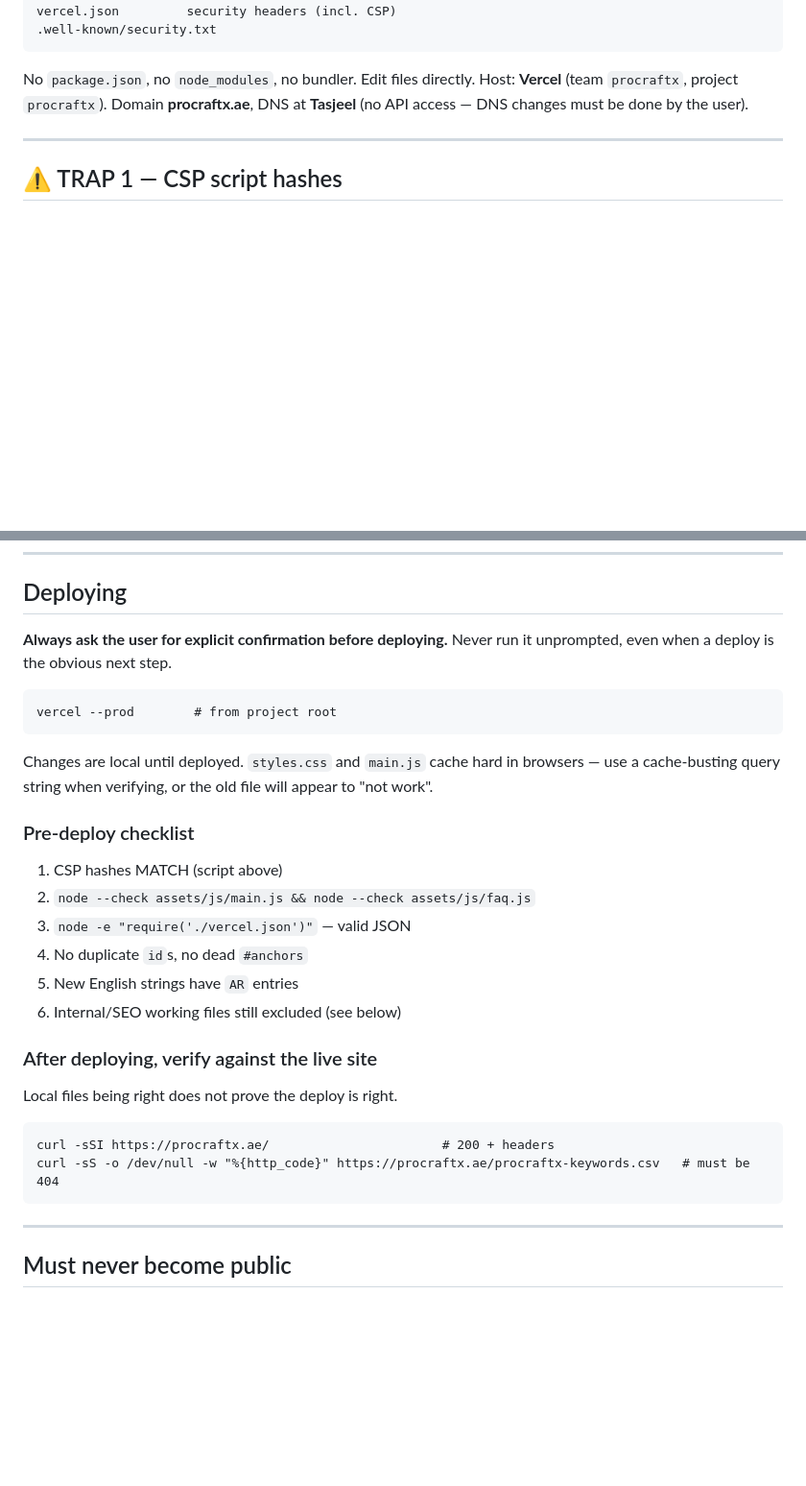
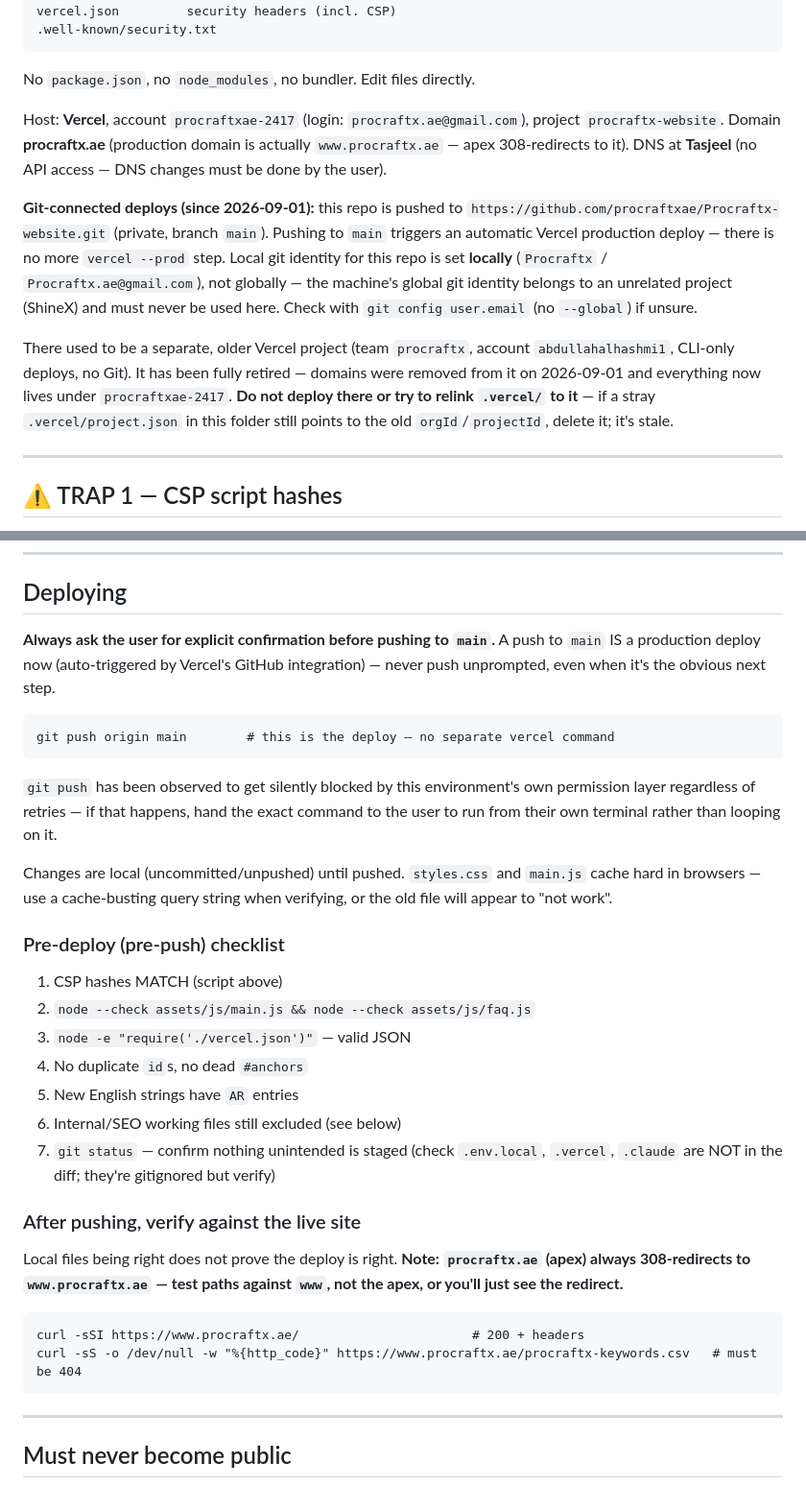
Before and after one commit to procraftxae/Procraftx-website, a Markdown page: CLAUDE.md, 2 parts joined by grey strips. Shown at 96% size. Rendered like a GitHub page; blank space fills up the shorter version.

Commit message:
Document Git-based deploy flow and Vercel account migration

````diff
--- a/CLAUDE.md
+++ b/CLAUDE.md
@@ -21,8 +21,27 @@ vercel.json         security headers (incl. CSP)
 ```
 
 No `package.json`, no `node_modules`, no bundler. Edit files directly.
-Host: **Vercel** (team `procraftx`, project `procraftx`). Domain **procraftx.ae**,
-DNS at **Tasjeel** (no API access — DNS changes must be done by the user).
+
+Host: **Vercel**, account `procraftxae-2417` (login: `procraftx.ae@gmail.com`),
+project `procraftx-website`. Domain **procraftx.ae** (production domain is
+actually `www.procraftx.ae` — apex 308-redirects to it). DNS at **Tasjeel**
+(no API access — DNS changes must be done by the user).
+
+**Git-connected deploys (since 2026-09-01):** this repo is pushed to
+`https://github.com/procraftxae/Procraftx-website.git` (private, branch
+`main`). Pushing to `main` triggers an automatic Vercel production deploy —
+there is no more `vercel --prod` step. Local git identity for this repo is
+set **locally** (`Procraftx` / `Procraftx.ae@gmail.com`), not globally — the
+machine's global git identity belongs to an unrelated project (ShineX) and
+must never be used here. Check with `git config user.email` (no `--global`)
+if unsure.
+
+There used to be a separate, older Vercel project (team `procraftx`, account
+`abdullahalhashmi1`, CLI-only deploys, no Git). It has been fully retired —
+domains were removed from it on 2026-09-01 and everything now lives under
+`procraftxae-2417`. **Do not deploy there or try to relink `.vercel/` to
+it** — if a stray `.vercel/project.json` in this folder still points to the
+old `orgId`/`projectId`, delete it; it's stale.
 
 ---
 
@@ -78,18 +97,24 @@ then silently stays English in Arabic mode.
 
 ## Deploying
 
-**Always ask the user for explicit confirmation before deploying.** Never run it
-unprompted, even when a deploy is the obvious next step.
+**Always ask the user for explicit confirmation before pushing to `main`.**
+A push to `main` IS a production deploy now (auto-triggered by Vercel's
+GitHub integration) — never push unprompted, even when it's the obvious next
+step.
 
 ```
-vercel --prod        # from project root
+git push origin main        # this is the deploy — no separate vercel command
 ```
 
-Changes are local until deployed. `styles.css` and `main.js` cache hard in
-browsers — use a cache-busting query string when verifying, or the old file
-will appear to "not work".
+`git push` has been observed to get silently blocked by this environment's
+own permission layer regardless of retries — if that happens, hand the exact
+command to the user to run from their own terminal rather than looping on it.
 
-### Pre-deploy checklist
+Changes are local (uncommitted/unpushed) until pushed. `styles.css` and
+`main.js` cache hard in browsers — use a cache-busting query string when
+verifying, or the old file will appear to "not work".
+
+### Pre-deploy (pre-push) checklist
 
 1. CSP hashes MATCH (script above)
 2. `node --check assets/js/main.js && node --check assets/js/faq.js`
@@ -97,14 +122,18 @@ will appear to "not work".
 4. No duplicate `id`s, no dead `#anchors`
 5. New English strings have `AR` entries
 6. Internal/SEO working files still excluded (see below)
+7. `git status` — confirm nothing unintended is staged (check `.env.local`,
+   `.vercel`, `.claude` are NOT in the diff; they're gitignored but verify)
 
-### After deploying, verify against the live site
+### After pushing, verify against the live site
 
-Local files being right does not prove the deploy is right.
+Local files being right does not prove the deploy is right. **Note: `procraftx.ae`
+(apex) always 308-redirects to `www.procraftx.ae` — test paths against `www`,
+not the apex, or you'll just see the redirect.**
 
 ```
-curl -sSI https://procraftx.ae/                       # 200 + headers
-curl -sS -o /dev/null -w "%{http_code}" https://procraftx.ae/procraftx-keywords.csv   # must be 404
+curl -sSI https://www.procraftx.ae/                       # 200 + headers
+curl -sS -o /dev/null -w "%{http_code}" https://www.procraftx.ae/procraftx-keywords.csv   # must be 404
 ```
 
 ---
````
Also changed, not shown: other parts of CLAUDE.md (+8 -0 lines).
